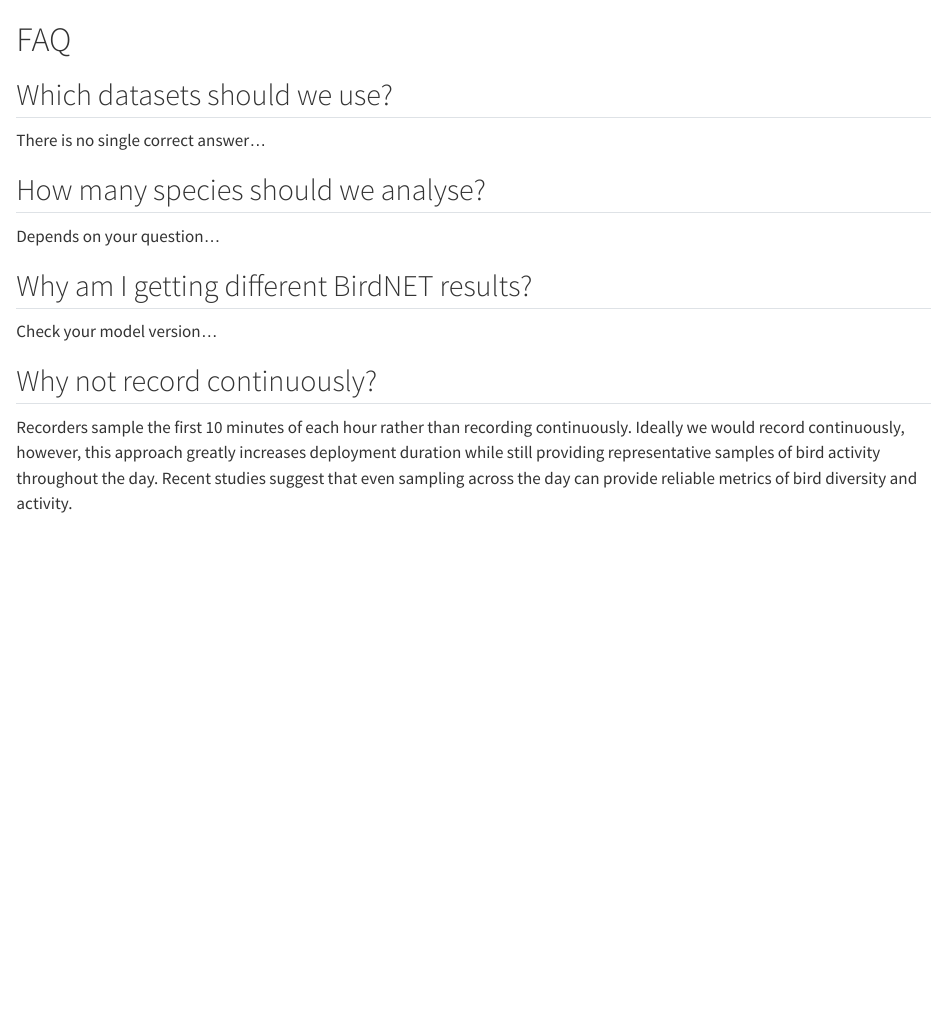
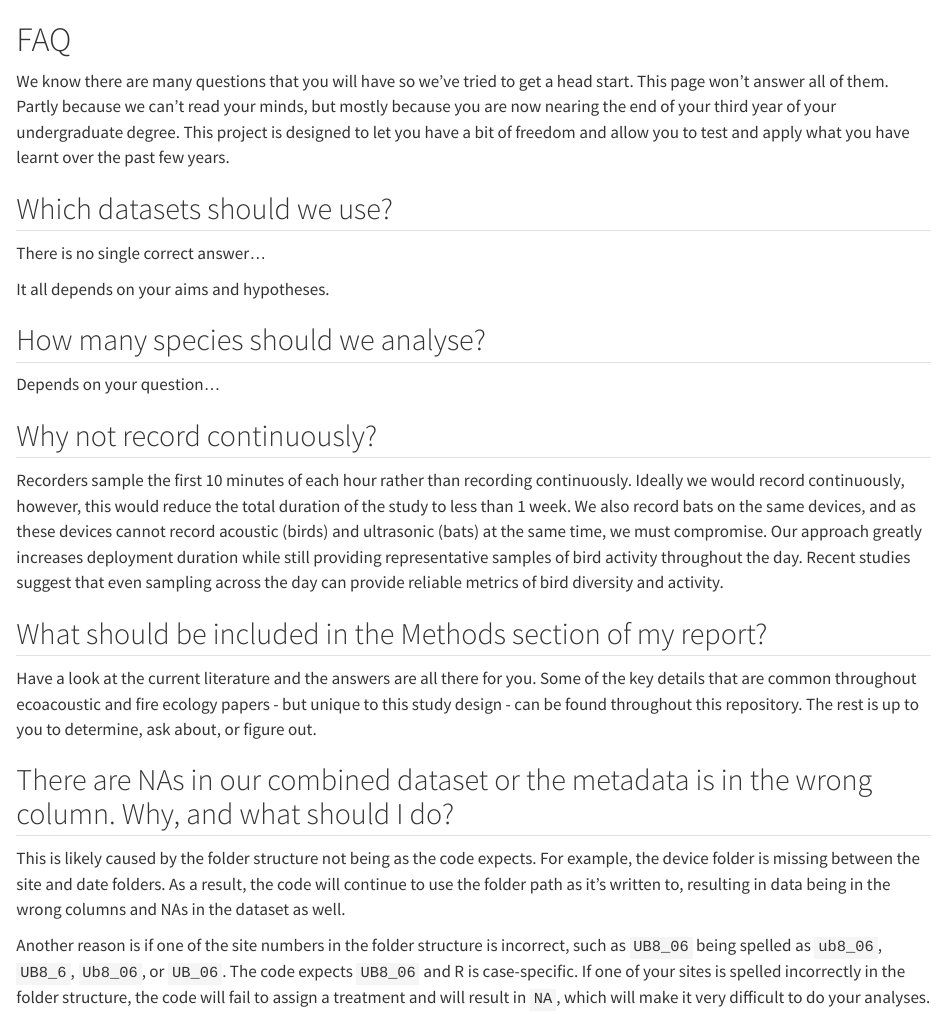
Before and after one commit to eleanor-h43/BIOL3X07-Ecology_Project3, a Quarto document (faq.qmd): the page in a window 1100 px wide, from its top. Rendered offline with R 4.5, knitr and Pandoc in place of Quarto, with nearby package versions.

Commit message:
Update faq.qmd

```diff
--- a/faq.qmd
+++ b/faq.qmd
@@ -1,17 +1,28 @@
 # FAQ
+
+We know there are many questions that you will have so we've tried to get a head start. This page won't answer all of them. Partly because we can't read your minds, but mostly because you are now nearing the end of your third year of your undergraduate degree. This project is designed to let you have a bit of freedom and allow you to test and apply what you have learnt over the past few years.
+
 
 ## Which datasets should we use?
 
 There is no single correct answer...
 
+It all depends on your aims and hypotheses.
+
 ## How many species should we analyse?
 
 Depends on your question...
 
-## Why am I getting different BirdNET results?
-
-Check your model version...
-
 ## Why not record continuously?
 
-Recorders sample the first 10 minutes of each hour rather than recording continuously. Ideally we would record continuously, however, this approach greatly increases deployment duration while still providing representative samples of bird activity throughout the day. Recent studies suggest that even sampling across the day can provide reliable metrics of bird diversity and activity.
+Recorders sample the first 10 minutes of each hour rather than recording continuously. Ideally we would record continuously, however, this would reduce the total duration of the study to less than 1 week. We also record bats on the same devices, and as these devices cannot record acoustic (birds) and ultrasonic (bats) at the same time, we must compromise. Our approach greatly increases deployment duration while still providing representative samples of bird activity throughout the day. Recent studies suggest that even sampling across the day can provide reliable metrics of bird diversity and activity.
+
+## What should be included in the Methods section of my report?
+
+Have a look at the current literature and the answers are all there for you. Some of the key details that are common throughout ecoacoustic and fire ecology papers - but unique to this study design - can be found throughout this repository. The rest is up to you to determine, ask about, or figure out.
+
+## There are NAs in our combined dataset or the metadata is in the wrong column. Why, and what should I do?
+
+This is likely caused by the folder structure not being as the code expects. For example, the device folder is missing between the site and date folders. As a result, the code will continue to use the folder path as it's written to, resulting in data being in the wrong columns and NAs in the dataset as well.
+
+Another reason is if one of the site numbers in the folder structure is incorrect, such as `UB8_06` being spelled as `ub8_06`, `UB8_6`, `Ub8_06`, or `UB_06`. The code expects `UB8_06` and R is case-specific. If one of your sites is spelled incorrectly in the folder structure, the code will fail to assign a treatment and will result in `NA`, which will make it very difficult to do your analyses.
```
